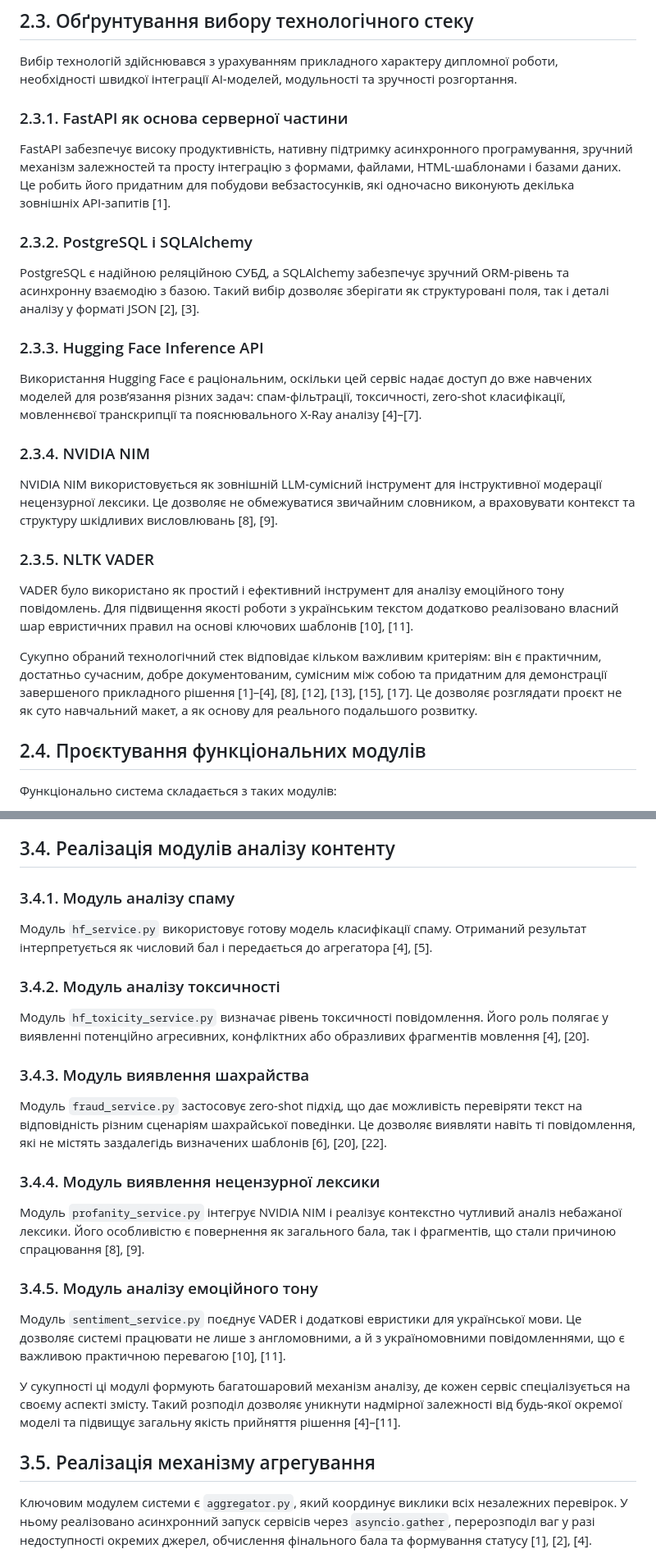
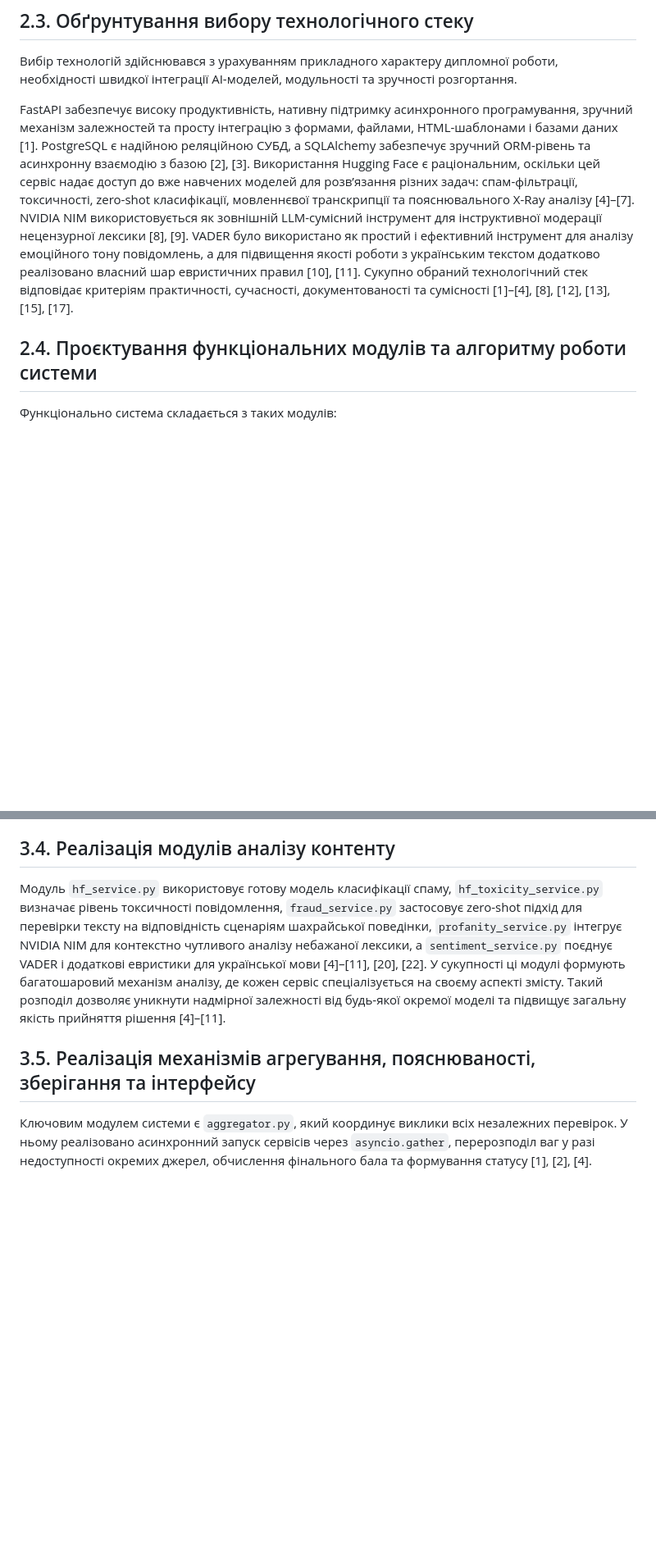
Before and after one commit to AnyoneClown/moderation-service, a Markdown page: DIPLOMA.md, 2 parts joined by grey strips. Shown at 82% size. Drawn GitHub-style; blank space fills up the shorter version.

```diff
--- a/DIPLOMA.md
+++ b/DIPLOMA.md
@@ -201,29 +163,9 @@
 
 Вибір технологій здійснювався з урахуванням прикладного характеру дипломної роботи, необхідності швидкої інтеграції AI-моделей, модульності та зручності розгортання.
 
-### 2.3.1. FastAPI як основа серверної частини
+FastAPI забезпечує високу продуктивність, нативну підтримку асинхронного програмування, зручний механізм залежностей та просту інтеграцію з формами, файлами, HTML-шаблонами і базами даних [1]. PostgreSQL є надійною реляційною СУБД, а SQLAlchemy забезпечує зручний ORM-рівень та асинхронну взаємодію з базою [2], [3]. Використання Hugging Face є раціональним, оскільки цей сервіс надає доступ до вже навчених моделей для розв’язання різних задач: спам-фільтрації, токсичності, zero-shot класифікації, мовленнєвої транскрипції та пояснювального X-Ray аналізу [4]–[7]. NVIDIA NIM використовується як зовнішній LLM-сумісний інструмент для інструктивної модерації нецензурної лексики [8], [9]. VADER було використано як простий і ефективний інструмент для аналізу емоційного тону повідомлень, а для підвищення якості роботи з українським текстом додатково реалізовано власний шар евристичних правил [10], [11]. Сукупно обраний технологічний стек відповідає критеріям практичності, сучасності, документованості та сумісності [1]–[4], [8], [12], [13], [15], [17].
 
-FastAPI забезпечує високу продуктивність, нативну підтримку асинхронного програмування, зручний механізм залежностей та просту інтеграцію з формами, файлами, HTML-шаблонами і базами даних. Це робить його придатним для побудови вебзастосунків, які одночасно виконують декілька зовнішніх API-запитів [1].
-
-### 2.3.2. PostgreSQL і SQLAlchemy
-
-PostgreSQL є надійною реляційною СУБД, а SQLAlchemy забезпечує зручний ORM-рівень та асинхронну взаємодію з базою. Такий вибір дозволяє зберігати як структуровані поля, так і деталі аналізу у форматі JSON [2], [3].
-
-### 2.3.3. Hugging Face Inference API
-
-Використання Hugging Face є раціональним, оскільки цей сервіс надає доступ до вже навчених моделей для розв’язання різних задач: спам-фільтрації, токсичності, zero-shot класифікації, мовленнєвої транскрипції та пояснювального X-Ray аналізу [4]–[7].
-
-### 2.3.4. NVIDIA NIM
-
-NVIDIA NIM використовується як зовнішній LLM-сумісний інструмент для інструктивної модерації нецензурної лексики. Це дозволяє не обмежуватися звичайним словником, а враховувати контекст та структуру шкідливих висловлювань [8], [9].
-
-### 2.3.5. NLTK VADER
-
-VADER було використано як простий і ефективний інструмент для аналізу емоційного тону повідомлень. Для підвищення якості роботи з українським текстом додатково реалізовано власний шар евристичних правил на основі ключових шаблонів [10], [11].
-
-Сукупно обраний технологічний стек відповідає кільком важливим критеріям: він є практичним, достатньо сучасним, добре документованим, сумісним між собою та придатним для демонстрації завершеного прикладного рішення [1]–[4], [8], [12], [13], [15], [17]. Це дозволяє розглядати проєкт не як суто навчальний макет, а як основу для реального подальшого розвитку.
-
-## 2.4. Проєктування функціональних модулів
+## 2.4. Проєктування функціональних модулів та алгоритму роботи системи
 
 Функціонально система складається з таких модулів:
 
@@ -452,29 +382,9 @@ created_at : TIMESTAMP
 
 ## 3.4. Реалізація модулів аналізу контенту
 
-### 3.4.1. Модуль аналізу спаму
+Модуль `hf_service.py` використовує готову модель класифікації спаму, `hf_toxicity_service.py` визначає рівень токсичності повідомлення, `fraud_service.py` застосовує zero-shot підхід для перевірки тексту на відповідність сценаріям шахрайської поведінки, `profanity_service.py` інтегрує NVIDIA NIM для контекстно чутливого аналізу небажаної лексики, а `sentiment_service.py` поєднує VADER і додаткові евристики для української мови [4]–[11], [20], [22]. У сукупності ці модулі формують багатошаровий механізм аналізу, де кожен сервіс спеціалізується на своєму аспекті змісту. Такий розподіл дозволяє уникнути надмірної залежності від будь-якої окремої моделі та підвищує загальну якість прийняття рішення [4]–[11].
 
-Модуль `hf_service.py` використовує готову модель класифікації спаму. Отриманий результат інтерпретується як числовий бал і передається до агрегатора [4], [5].
-
-### 3.4.2. Модуль аналізу токсичності
-
-Модуль `hf_toxicity_service.py` визначає рівень токсичності повідомлення. Його роль полягає у виявленні потенційно агресивних, конфліктних або образливих фрагментів мовлення [4], [20].
-
-### 3.4.3. Модуль виявлення шахрайства
-
-Модуль `fraud_service.py` застосовує zero-shot підхід, що дає можливість перевіряти текст на відповідність різним сценаріям шахрайської поведінки. Це дозволяє виявляти навіть ті повідомлення, які не містять заздалегідь визначених шаблонів [6], [20], [22].
-
-### 3.4.4. Модуль виявлення нецензурної лексики
-
-Модуль `profanity_service.py` інтегрує NVIDIA NIM і реалізує контекстно чутливий аналіз небажаної лексики. Його особливістю є повернення як загального бала, так і фрагментів, що стали причиною спрацювання [8], [9].
-
-### 3.4.5. Модуль аналізу емоційного тону
-
-Модуль `sentiment_service.py` поєднує VADER і додаткові евристики для української мови. Це дозволяє системі працювати не лише з англомовними, а й з україномовними повідомленнями, що є важливою практичною перевагою [10], [11].
-
-У сукупності ці модулі формують багатошаровий механізм аналізу, де кожен сервіс спеціалізується на своєму аспекті змісту. Такий розподіл дозволяє уникнути надмірної залежності від будь-якої окремої моделі та підвищує загальну якість прийняття рішення [4]–[11].
-
-## 3.5. Реалізація механізму агрегування
+## 3.5. Реалізація механізмів агрегування, пояснюваності, зберігання та інтерфейсу
 
 Ключовим модулем системи є `aggregator.py`, який координує виклики всіх незалежних перевірок. У ньому реалізовано асинхронний запуск сервісів через `asyncio.gather`, перерозподіл ваг у разі недоступності окремих джерел, обчислення фінального бала та формування статусу [1], [2], [4].
 
```
Also changed, not shown: other parts of DIPLOMA.md (+11 -81 lines).
